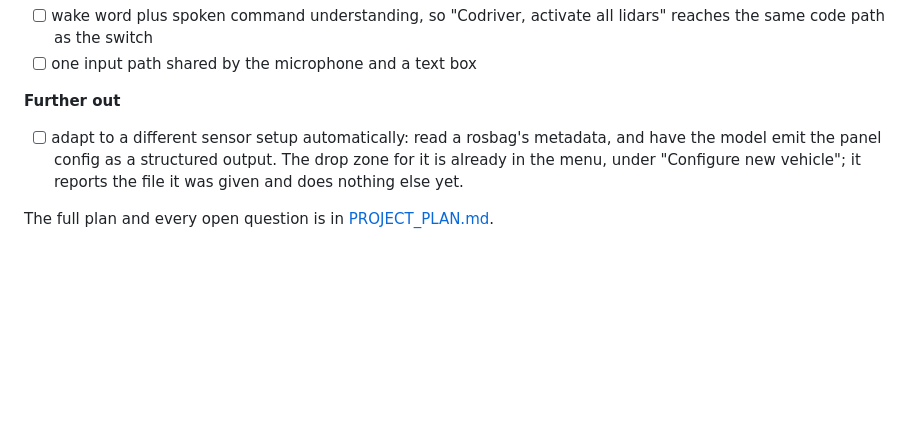
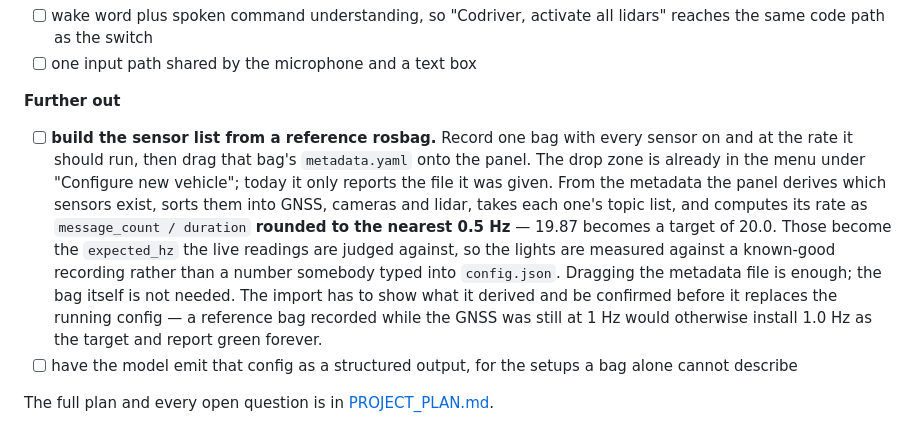
Before and after one commit to max-a-ai/codriver, a Markdown page: README.md, the part around the change. GitHub-like rendering; blank space fills up the shorter version.

```diff
--- a/README.md
+++ b/README.md
@@ -372,9 +372,22 @@ codebases that drive it through the same commands a human can click.
 
 **Further out**
 
-- [ ] adapt to a different sensor setup automatically: read a rosbag's metadata,
-      and have the model emit the panel config as a structured output. The drop
-      zone for it is already in the menu, under "Configure new vehicle"; it
-      reports the file it was given and does nothing else yet.
+- [ ] **build the sensor list from a reference rosbag.** Record one bag with
+      every sensor on and at the rate it should run, then drag that bag's
+      `metadata.yaml` onto the panel. The drop zone is already in the menu under
+      "Configure new vehicle"; today it only reports the file it was given.
+      From the metadata the panel derives which sensors exist, sorts them into
+      GNSS, cameras and lidar, takes each one's topic list, and computes its
+      rate as `message_count / duration` **rounded to the nearest 0.5 Hz** —
+      19.87 becomes a target of 20.0. Those become the `expected_hz` the live
+      readings are judged against, so the lights are measured against a
+      known-good recording rather than a number somebody typed into
+      `config.json`. Dragging the metadata file is enough; the bag itself is not
+      needed. The import has to show what it derived and be confirmed before it
+      replaces the running config — a reference bag recorded while the GNSS was
+      still at 1 Hz would otherwise install 1.0 Hz as the target and report
+      green forever.
+- [ ] have the model emit that config as a structured output, for the setups a
+      bag alone cannot describe
 
 The full plan and every open question is in [PROJECT_PLAN.md](PROJECT_PLAN.md).
```
Also changed, not shown: PROJECT_PLAN.md (+32 -0 lines).
